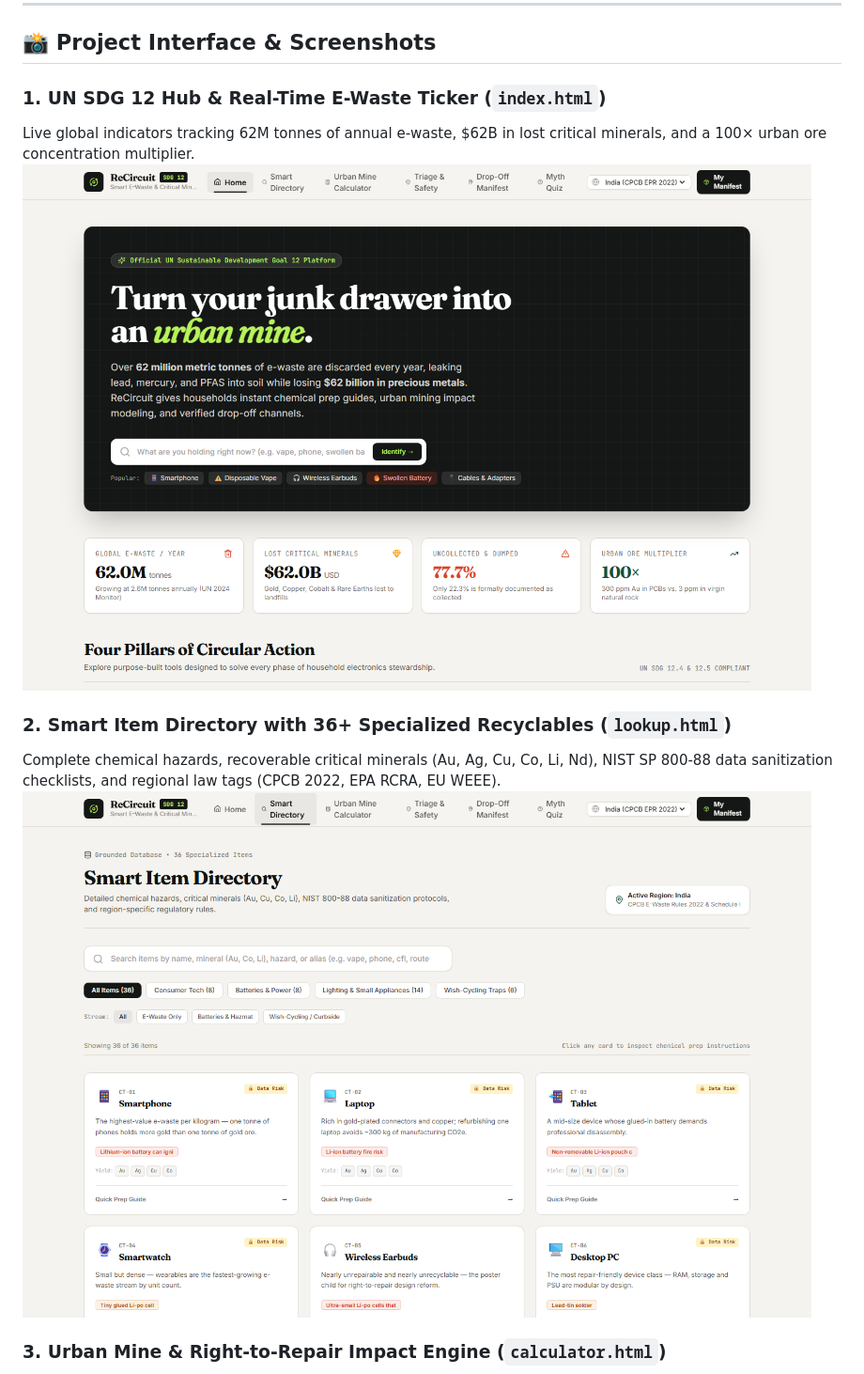
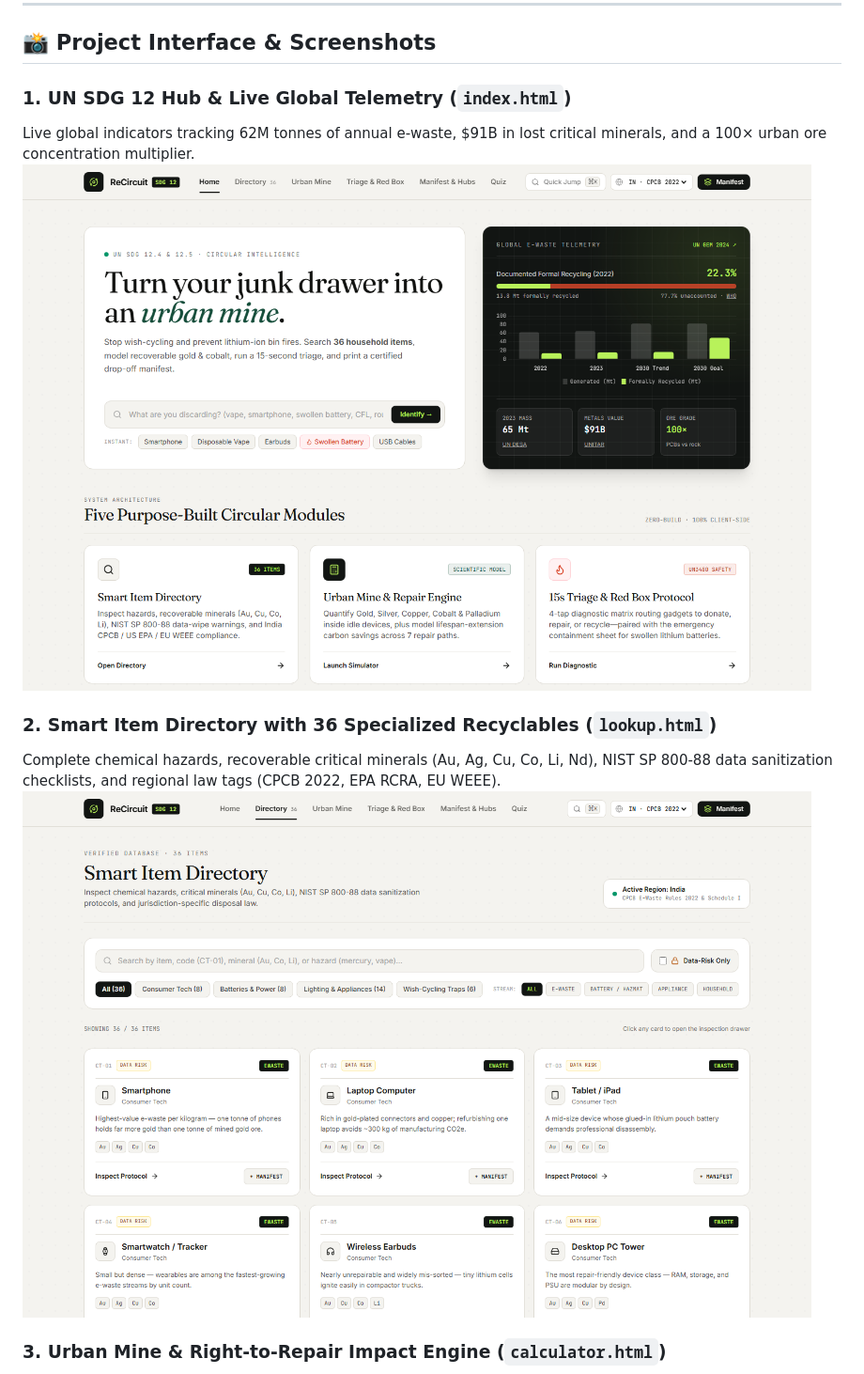
Before and after one commit to naman-swami/ReCircuit-Smart-E-Waste-Household-Recycling-Guide-UN-SDG-12-, a Markdown page: README.md, the part around one of its changes. Shown at 94% size. Drawn GitHub-style; pictures changed too: screenshots/screenshot1_homepage_sdg12.png, screenshots/screenshot2_smart_directory.png.

```diff
--- a/README.md
+++ b/README.md
@@ -10,11 +10,11 @@ ReCircuit is an open-source, client-side circular intelligence platform aligned
 
 ## 📸 Project Interface & Screenshots
 
-### 1. UN SDG 12 Hub & Real-Time E-Waste Ticker (`index.html`)
-Live global indicators tracking 62M tonnes of annual e-waste, $62B in lost critical minerals, and a 100× urban ore concentration multiplier.
+### 1. UN SDG 12 Hub & Live Global Telemetry (`index.html`)
+Live global indicators tracking 62M tonnes of annual e-waste, $91B in lost critical minerals, and a 100× urban ore concentration multiplier.
 ![ReCircuit Homepage](screenshots/screenshot1_homepage_sdg12.png)
 
-### 2. Smart Item Directory with 36+ Specialized Recyclables (`lookup.html`)
+### 2. Smart Item Directory with 36 Specialized Recyclables (`lookup.html`)
 Complete chemical hazards, recoverable critical minerals (Au, Ag, Cu, Co, Li, Nd), NIST SP 800-88 data sanitization checklists, and regional law tags (CPCB 2022, EPA RCRA, EU WEEE).
 ![Smart Item Directory](screenshots/screenshot2_smart_directory.png)
 
```
Also changed, not shown: other parts of README.md (+17 -8 lines), screenshots/screenshot3_urban_mine_calculator.png, screenshots/screenshot4_thermal_emergency.png, screenshots/screenshot5_dropoff_manifest.png (added), 10 other files.
